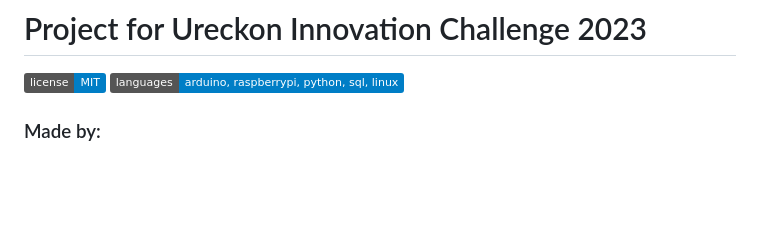
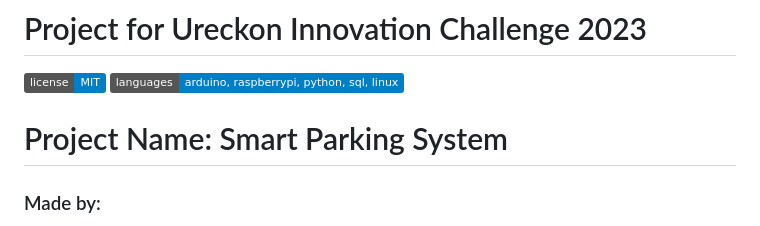
Before and after one commit to Arkapravo-Ghosh/UIC-Project, a Markdown page: README.md, the part around the change. Drawn GitHub-style; badges without logos; blank space fills up the shorter version.

```diff
--- a/README.md
+++ b/README.md
@@ -1,6 +1,8 @@
 # Project for Ureckon Innovation Challenge 2023
 ![](https://img.shields.io/badge/license-MIT-blue)
 ![](https://img.shields.io/badge/languages-arduino%2C%20raspberrypi%2C%20python%2C%20sql%2C%20linux-blue)
+
+# Project Name: Smart Parking System
 ### Made by:
 * Sankalpa Dutta, 1st Year, CSE (IoT)
 * Dhruba Dutta Banik, 1st Year, CSE (IoT)
```
